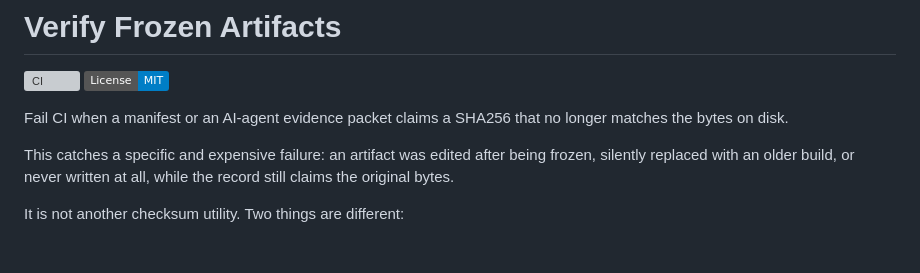
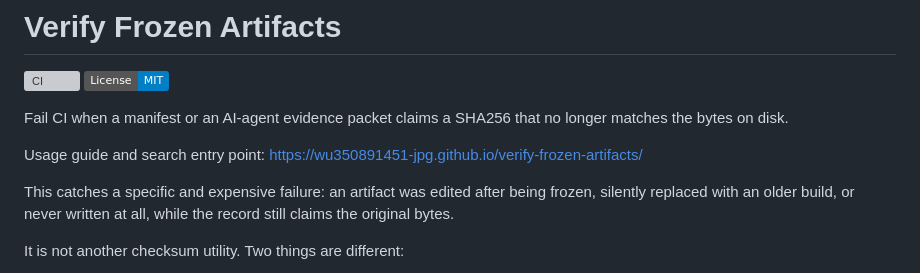
Before and after one commit to wu350891451-jpg/verify-frozen-artifacts, a Markdown page: README.md, the part around the change. Drawn GitHub-style; badges without logos; blank space fills up the shorter version; grey boxes are pictures that could not be loaded.

Commit message:
Link README to searchable usage guide

```diff
--- a/README.md
+++ b/README.md
@@ -5,6 +5,8 @@
 
 Fail CI when a manifest or an AI-agent evidence packet claims a SHA256 that
 no longer matches the bytes on disk.
+
+Usage guide and search entry point: https://wu350891451-jpg.github.io/verify-frozen-artifacts/
 
 This catches a specific and expensive failure: an artifact was edited after
 being frozen, silently replaced with an older build, or never written at all,
```
